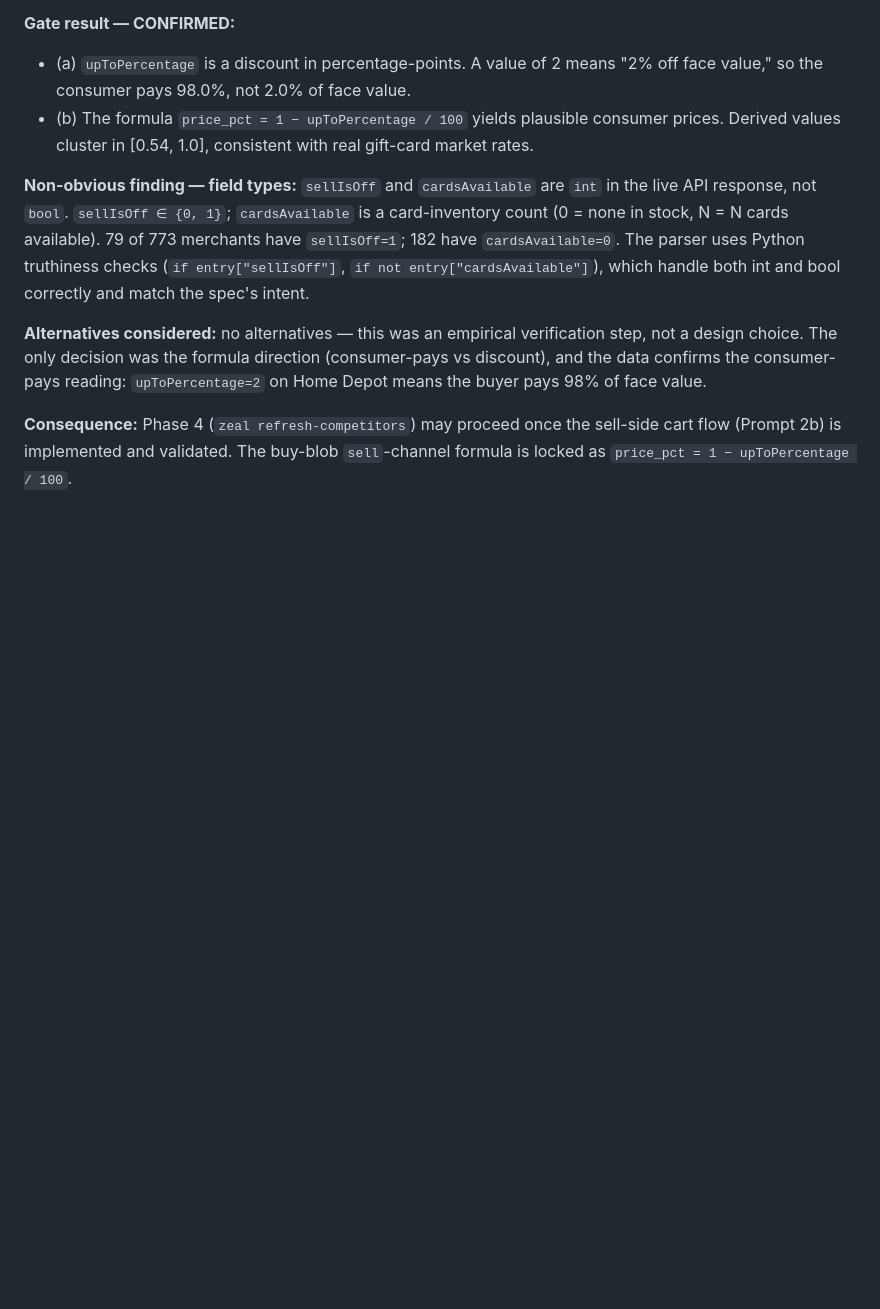
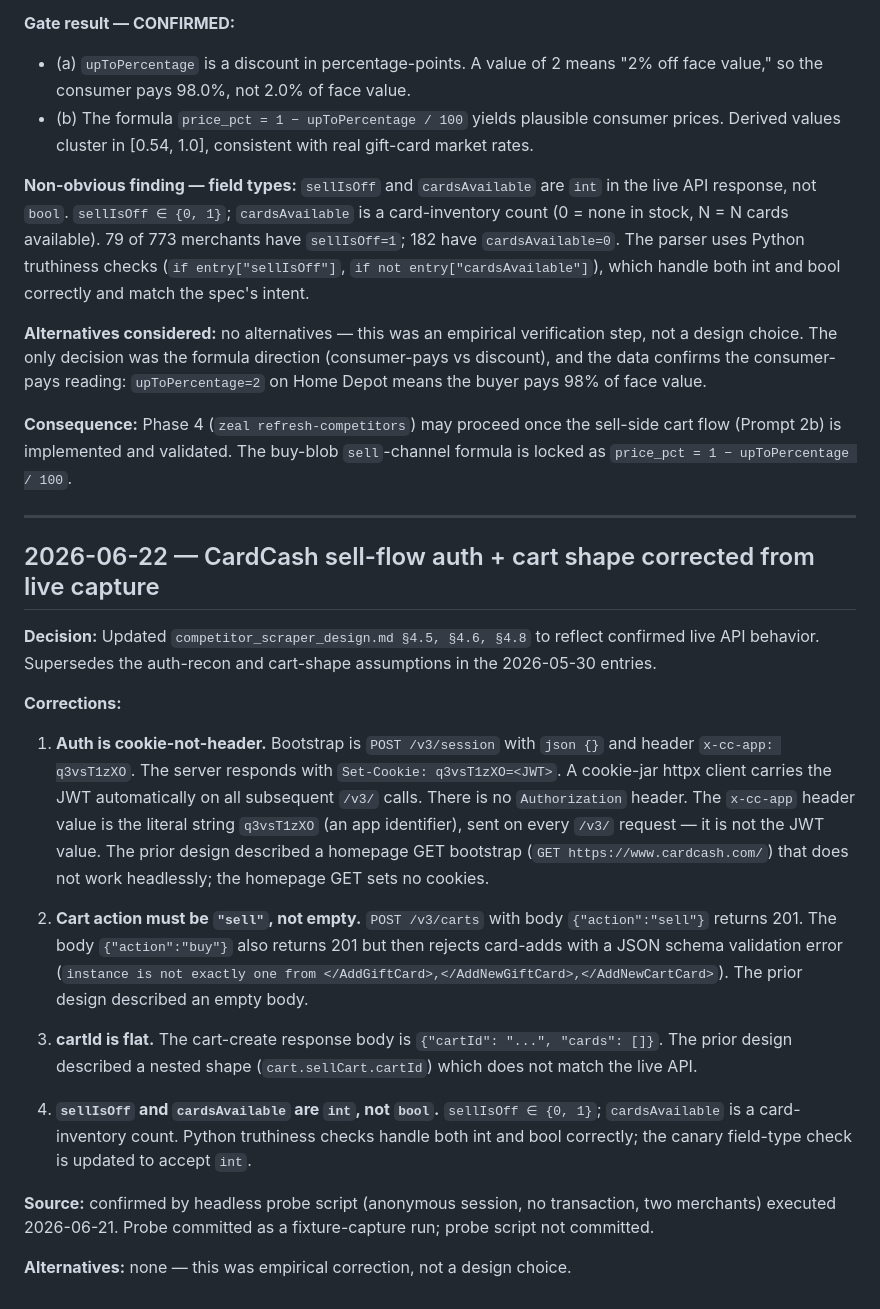
Before and after one commit to rkplank/zeal-pricing-tool, a Markdown page: docs/decisions_log.md, the part around the change. GitHub-like rendering; blank space fills up the shorter version.

Commit message:
Correct CardCash design doc from live sell-flow capture
Co-Authored-By: Claude Sonnet 4.6 <noreply@anthropic.com>

```diff
--- a/docs/decisions_log.md
+++ b/docs/decisions_log.md
@@ -446,3 +446,23 @@ Full catalog stats: `upToPercentage` ranges [0.0, 45.5] across all 773 entries;
 **Alternatives considered:** no alternatives — this was an empirical verification step, not a design choice. The only decision was the formula direction (consumer-pays vs discount), and the data confirms the consumer-pays reading: `upToPercentage=2` on Home Depot means the buyer pays 98% of face value.
 
 **Consequence:** Phase 4 (`zeal refresh-competitors`) may proceed once the sell-side cart flow (Prompt 2b) is implemented and validated. The buy-blob `sell`-channel formula is locked as `price_pct = 1 − upToPercentage / 100`.
+
+---
+
+## 2026-06-22 — CardCash sell-flow auth + cart shape corrected from live capture
+
+**Decision:** Updated `competitor_scraper_design.md §4.5, §4.6, §4.8` to reflect confirmed live API behavior. Supersedes the auth-recon and cart-shape assumptions in the 2026-05-30 entries.
+
+**Corrections:**
+
+1. **Auth is cookie-not-header.** Bootstrap is `POST /v3/session` with `json {}` and header `x-cc-app: q3vsT1zXO`. The server responds with `Set-Cookie: q3vsT1zXO=<JWT>`. A cookie-jar httpx client carries the JWT automatically on all subsequent `/v3/` calls. There is no `Authorization` header. The `x-cc-app` header value is the literal string `q3vsT1zXO` (an app identifier), sent on every `/v3/` request — it is not the JWT value. The prior design described a homepage GET bootstrap (`GET https://www.cardcash.com/`) that does not work headlessly; the homepage GET sets no cookies.
+
+2. **Cart action must be `"sell"`, not empty.** `POST /v3/carts` with body `{"action":"sell"}` returns 201. The body `{"action":"buy"}` also returns 201 but then rejects card-adds with a JSON schema validation error (`instance is not exactly one from </AddGiftCard>,</AddNewGiftCard>,</AddNewCartCard>`). The prior design described an empty body.
+
+3. **cartId is flat.** The cart-create response body is `{"cartId": "...", "cards": []}`. The prior design described a nested shape (`cart.sellCart.cartId`) which does not match the live API.
+
+4. **`sellIsOff` and `cardsAvailable` are `int`, not `bool`.** `sellIsOff ∈ {0, 1}`; `cardsAvailable` is a card-inventory count. Python truthiness checks handle both int and bool correctly; the canary field-type check is updated to accept `int`.
+
+**Source:** confirmed by headless probe script (anonymous session, no transaction, two merchants) executed 2026-06-21. Probe committed as a fixture-capture run; probe script not committed.
+
+**Alternatives:** none — this was empirical correction, not a design choice.
```
Also changed, not shown: docs/competitor_scraper_design.md (+15 -17 lines).
